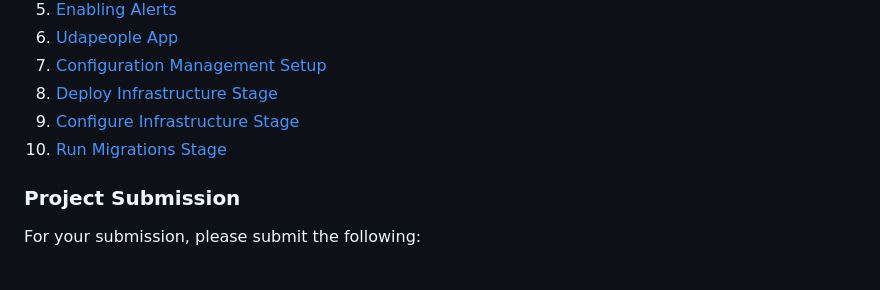
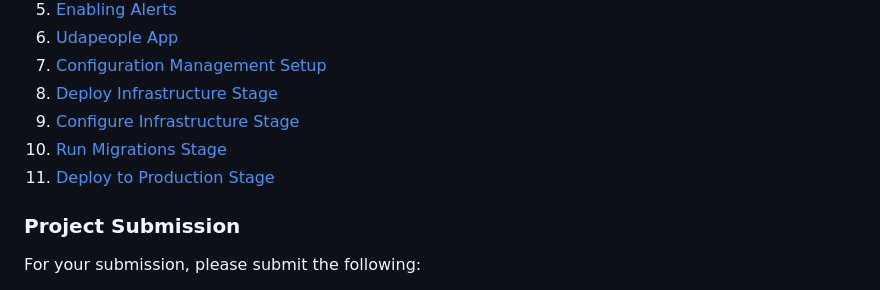
Before and after one commit to m-ahmedy/CDOEND-Project-Guides, a Markdown page: Project-3/README.md, the part around the change. Drawn GitHub-style.

Commit message:
Project 3 - Part 11

```diff
--- a/Project-3/README.md
+++ b/Project-3/README.md
@@ -19,6 +19,7 @@ In this project, you will prove your mastery of the following learning objective
 8. [Deploy Infrastructure Stage](instructions/8-deploy-infrastructure-stage.md)
 9. [Configure Infrastructure Stage](instructions/9-configure-infrastructure-stage.md)
 10. [Run Migrations Stage](instructions/10-run-migrations-stage.md)
+11. [Deploy to Production Stage](instructions/11-deploy-to-production.md)
 
 ### Project Submission
 
```
Also changed, not shown: Project-3/instructions/11-deploy-to-production.md (added, +504 -0 lines), Project-3/assets/part-11/bucket-contents.png (added), Project-3/assets/part-11/static-site.png (added).
